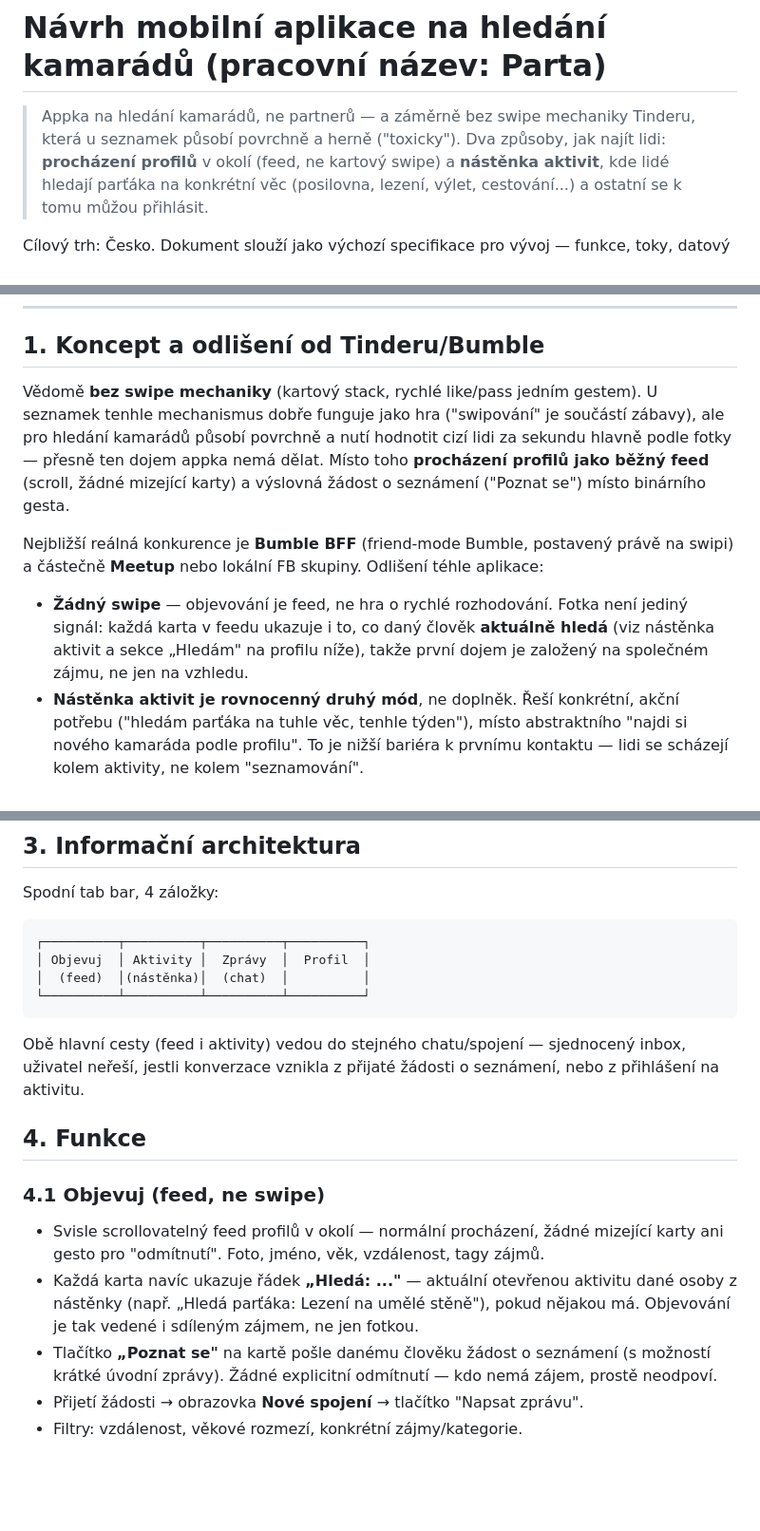
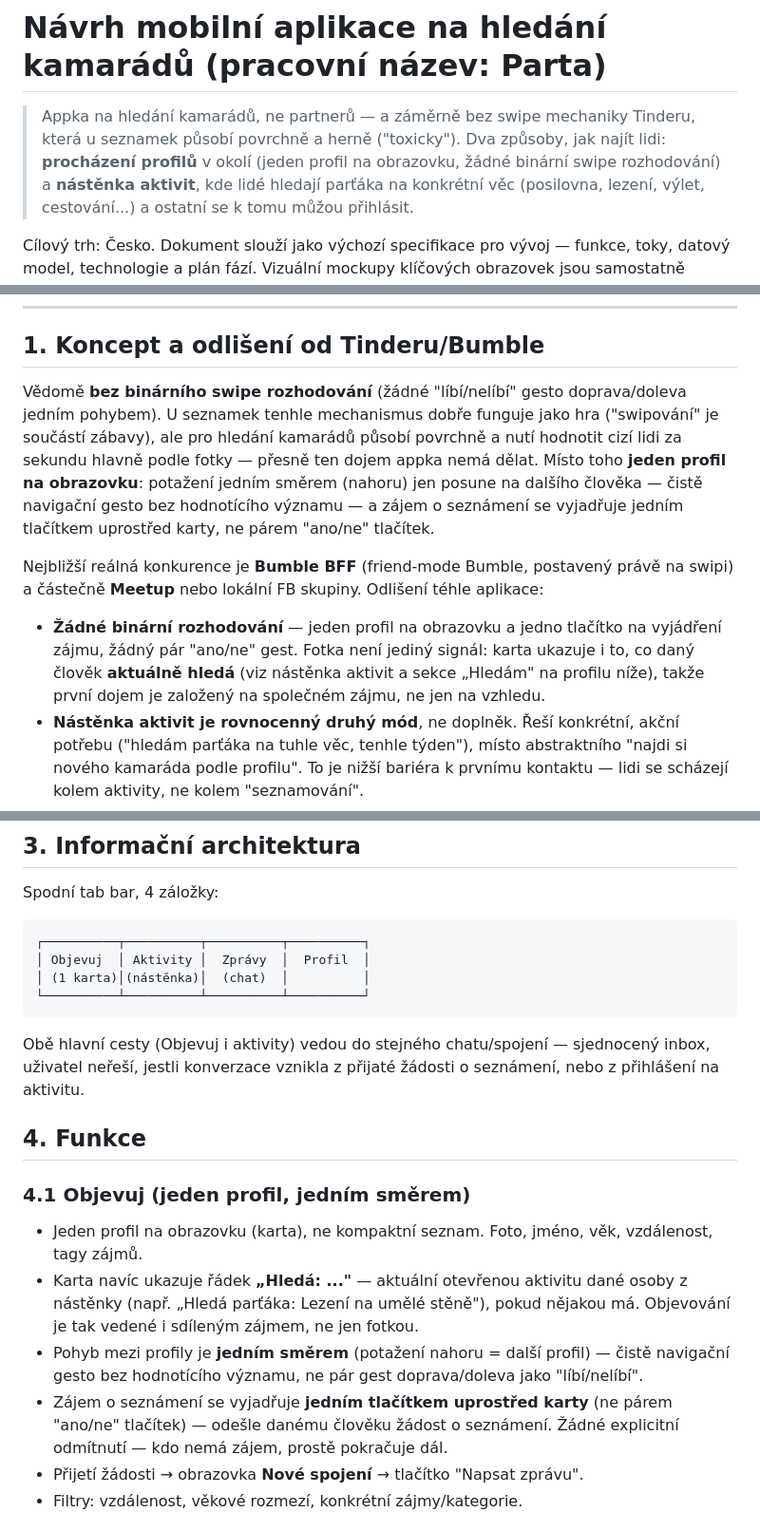
Before and after one commit to lokajovaveru-cpu/fit, a Markdown page: friend-finder-app/README.md, 3 parts joined by grey strips. Shown at 95% size. Rendered like a GitHub page; blank space fills up the shorter version.

Commit message:
Refine Objevuj to single-profile card, not a scrolling feed
One profile per screen instead of a compact list. Moving between
profiles is a single-direction swipe-up (pure navigation, no like/pass
meaning), and expressing interest is one center button on the card
instead of a left/right button pair -- avoids the accept/reject
framing while still keeping a single deliberate action to connect.

````diff
--- a/friend-finder-app/README.md
+++ b/friend-finder-app/README.md
@@ -3,7 +3,8 @@
 > Appka na hledání kamarádů, ne partnerů — a záměrně bez swipe
 > mechaniky Tinderu, která u seznamek působí povrchně a herně
 > ("toxicky"). Dva způsoby, jak najít lidi: **procházení profilů**
-> v okolí (feed, ne kartový swipe) a **nástěnka aktivit**, kde lidé
+> v okolí (jeden profil na obrazovku, žádné binární swipe rozhodování)
+> a **nástěnka aktivit**, kde lidé
 > hledají parťáka na konkrétní věc (posilovna, lezení, výlet,
 > cestování...) a ostatní se k tomu můžou přihlásit.
 
@@ -31,23 +32,25 @@ klíčových obrazovek jsou samostatně (odkaz dostaneš v chatu).
 
 ## 1. Koncept a odlišení od Tinderu/Bumble
 
-Vědomě **bez swipe mechaniky** (kartový stack, rychlé like/pass jedním
-gestem). U seznamek tenhle mechanismus dobře funguje jako hra
-("swipování" je součástí zábavy), ale pro hledání kamarádů působí
-povrchně a nutí hodnotit cizí lidi za sekundu hlavně podle fotky —
-přesně ten dojem appka nemá dělat. Místo toho **procházení profilů
-jako běžný feed** (scroll, žádné mizející karty) a výslovná žádost o
-seznámení ("Poznat se") místo binárního gesta.
+Vědomě **bez binárního swipe rozhodování** (žádné "líbí/nelíbí" gesto
+doprava/doleva jedním pohybem). U seznamek tenhle mechanismus dobře
+funguje jako hra ("swipování" je součástí zábavy), ale pro hledání
+kamarádů působí povrchně a nutí hodnotit cizí lidi za sekundu hlavně
+podle fotky — přesně ten dojem appka nemá dělat. Místo toho **jeden
+profil na obrazovku**: potažení jedním směrem (nahoru) jen posune na
+dalšího člověka — čistě navigační gesto bez hodnotícího významu — a
+zájem o seznámení se vyjadřuje jedním tlačítkem uprostřed karty, ne
+párem "ano/ne" tlačítek.
 
 Nejbližší reálná konkurence je **Bumble BFF** (friend-mode Bumble,
 postavený právě na swipi) a částečně **Meetup** nebo lokální FB skupiny.
 Odlišení téhle aplikace:
 
-- **Žádný swipe** — objevování je feed, ne hra o rychlé rozhodování.
-  Fotka není jediný signál: každá karta v feedu ukazuje i to, co daný
-  člověk **aktuálně hledá** (viz nástěnka aktivit a sekce „Hledám" na
-  profilu níže), takže první dojem je založený na společném zájmu, ne
-  jen na vzhledu.
+- **Žádné binární rozhodování** — jeden profil na obrazovku a jedno
+  tlačítko na vyjádření zájmu, žádný pár "ano/ne" gest. Fotka není
+  jediný signál: karta ukazuje i to, co daný člověk **aktuálně hledá**
+  (viz nástěnka aktivit a sekce „Hledám" na profilu níže), takže první
+  dojem je založený na společném zájmu, ne jen na vzhledu.
 - **Nástěnka aktivit je rovnocenný druhý mód**, ne doplněk. Řeší
   konkrétní, akční potřebu ("hledám parťáka na tuhle věc, tenhle
   týden"), místo abstraktního "najdi si nového kamaráda podle profilu".
@@ -75,28 +78,31 @@ Spodní tab bar, 4 záložky:
 ```
 ┌──────────┬──────────┬──────────┬──────────┐
 │ Objevuj  │ Aktivity │  Zprávy  │  Profil  │
-│  (feed)  │(nástěnka)│  (chat)  │          │
+│ (1 karta)│(nástěnka)│  (chat)  │          │
 └──────────┴──────────┴──────────┴──────────┘
 ```
 
-Obě hlavní cesty (feed i aktivity) vedou do stejného chatu/spojení —
+Obě hlavní cesty (Objevuj i aktivity) vedou do stejného chatu/spojení —
 sjednocený inbox, uživatel neřeší, jestli konverzace vznikla z přijaté
 žádosti o seznámení, nebo z přihlášení na aktivitu.
 
 ## 4. Funkce
 
-### 4.1 Objevuj (feed, ne swipe)
+### 4.1 Objevuj (jeden profil, jedním směrem)
 
-- Svisle scrollovatelný feed profilů v okolí — normální procházení,
-  žádné mizející karty ani gesto pro "odmítnutí". Foto, jméno, věk,
-  vzdálenost, tagy zájmů.
-- Každá karta navíc ukazuje řádek **„Hledá: ..."** — aktuální otevřenou
+- Jeden profil na obrazovku (karta), ne kompaktní seznam. Foto, jméno,
+  věk, vzdálenost, tagy zájmů.
+- Karta navíc ukazuje řádek **„Hledá: ..."** — aktuální otevřenou
   aktivitu dané osoby z nástěnky (např. „Hledá parťáka: Lezení na
   umělé stěně"), pokud nějakou má. Objevování je tak vedené i sdíleným
   zájmem, ne jen fotkou.
-- Tlačítko **„Poznat se"** na kartě pošle danému člověku žádost o
-  seznámení (s možností krátké úvodní zprávy). Žádné explicitní
-  odmítnutí — kdo nemá zájem, prostě neodpoví.
+- Pohyb mezi profily je **jedním směrem** (potažení nahoru = další
+  profil) — čistě navigační gesto bez hodnotícího významu, ne pár gest
+  doprava/doleva jako "líbí/nelíbí".
+- Zájem o seznámení se vyjadřuje **jedním tlačítkem uprostřed karty**
+  (ne párem "ano/ne" tlačítek) — odešle danému člověku žádost o
+  seznámení. Žádné explicitní odmítnutí — kdo nemá zájem, prostě
+  pokračuje dál.
 - Přijetí žádosti → obrazovka **Nové spojení** → tlačítko "Napsat
   zprávu".
 - Filtry: vzdálenost, věkové rozmezí, konkrétní zájmy/kategorie.
````
Also changed, not shown: other parts of friend-finder-app/README.md (+13 -13 lines).
